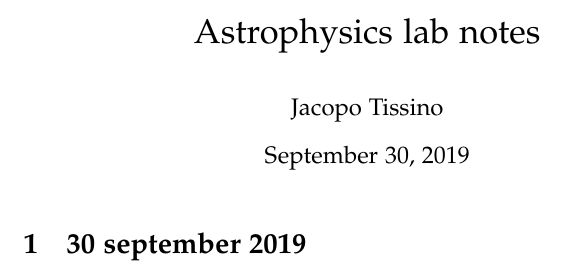
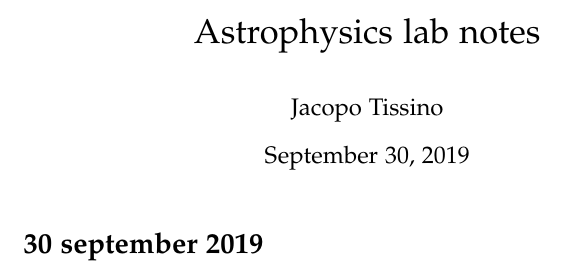
Before and after one commit to jacopok/notes, a LaTeX document (astrophysics_first_semester/astrophyics_lab/main.tex, which reads astrophysics_first_semester/astrophyics_lab/30sept.tex): part of the page, cut so that both start at the same text. The pictures show the PDF file astrophysics_first_semester/astrophyics_lab/main.pdf that the author committed with the source.

Commit message:
Updated sections

```diff
--- a/astrophysics_first_semester/astrophyics_lab/30sept.tex
+++ b/astrophysics_first_semester/astrophyics_lab/30sept.tex
@@ -1,6 +1,6 @@
 \documentclass[main.tex]{subfiles}
 \begin{document}
 
-\section{30 september 2019}
+\section*{30 september 2019}
 
 \end{document}
```
Also changed, not shown: astrophysics_first_semester/advanced_astrophysics/30sept.tex (+1 -1 lines), astrophysics_first_semester/astrophyics_lab/main.pdf.
